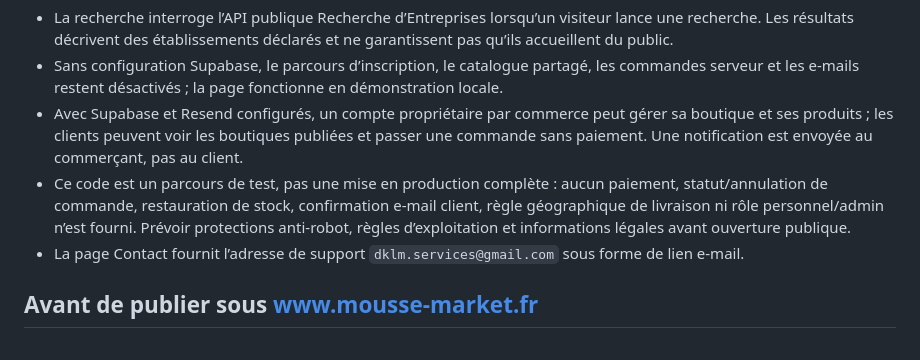
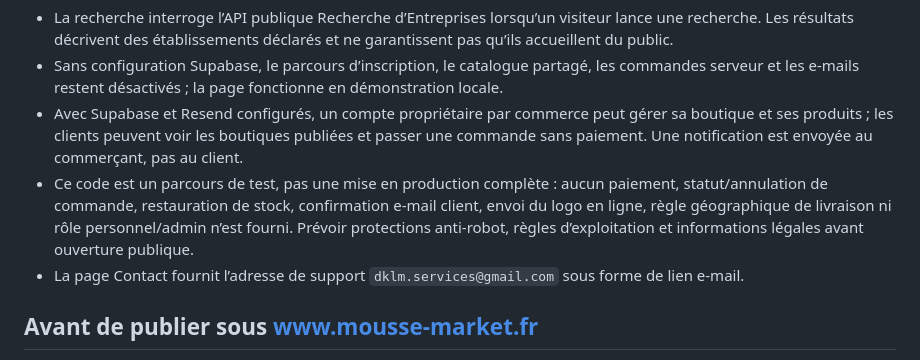
Before and after one commit to lefebvredamien019-cyber/mousse, a Markdown page: README.md, the part around the change. Drawn GitHub-style.

Commit message:
Document logo upload limitation

```diff
--- a/README.md
+++ b/README.md
@@ -9,7 +9,7 @@ La page contient un mode de présentation local et un parcours de test Supabase
 - La recherche interroge l’API publique Recherche d’Entreprises lorsqu’un visiteur lance une recherche. Les résultats décrivent des établissements déclarés et ne garantissent pas qu’ils accueillent du public.
 - Sans configuration Supabase, le parcours d’inscription, le catalogue partagé, les commandes serveur et les e-mails restent désactivés ; la page fonctionne en démonstration locale.
 - Avec Supabase et Resend configurés, un compte propriétaire par commerce peut gérer sa boutique et ses produits ; les clients peuvent voir les boutiques publiées et passer une commande sans paiement. Une notification est envoyée au commerçant, pas au client.
-- Ce code est un parcours de test, pas une mise en production complète : aucun paiement, statut/annulation de commande, restauration de stock, confirmation e-mail client, règle géographique de livraison ni rôle personnel/admin n’est fourni. Prévoir protections anti-robot, règles d’exploitation et informations légales avant ouverture publique.
+- Ce code est un parcours de test, pas une mise en production complète : aucun paiement, statut/annulation de commande, restauration de stock, confirmation e-mail client, envoi du logo en ligne, règle géographique de livraison ni rôle personnel/admin n’est fourni. Prévoir protections anti-robot, règles d’exploitation et informations légales avant ouverture publique.
 - La page Contact fournit l’adresse de support `dklm.services@gmail.com` sous forme de lien e-mail.
 
 ## Avant de publier sous www.mousse-market.fr
```
